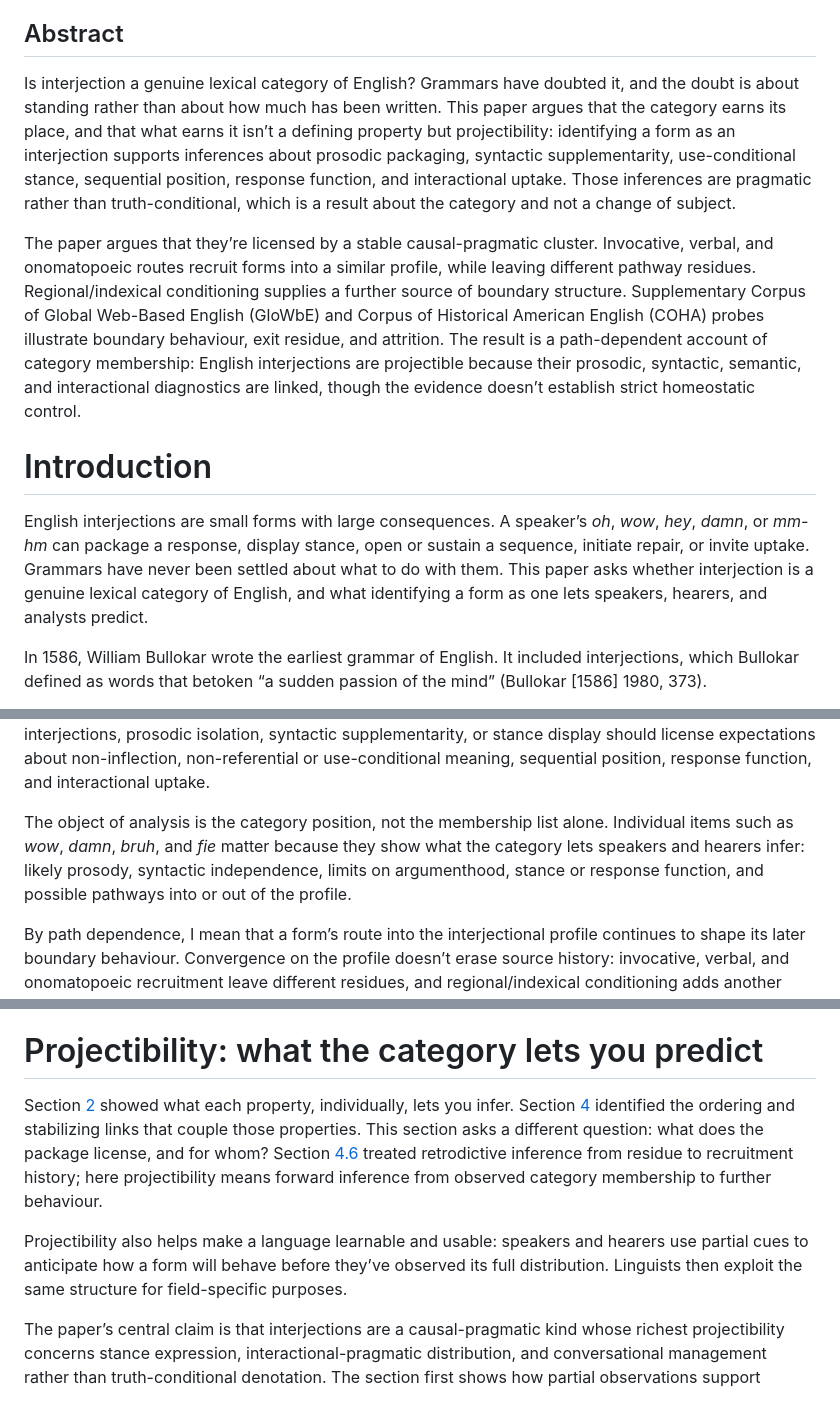
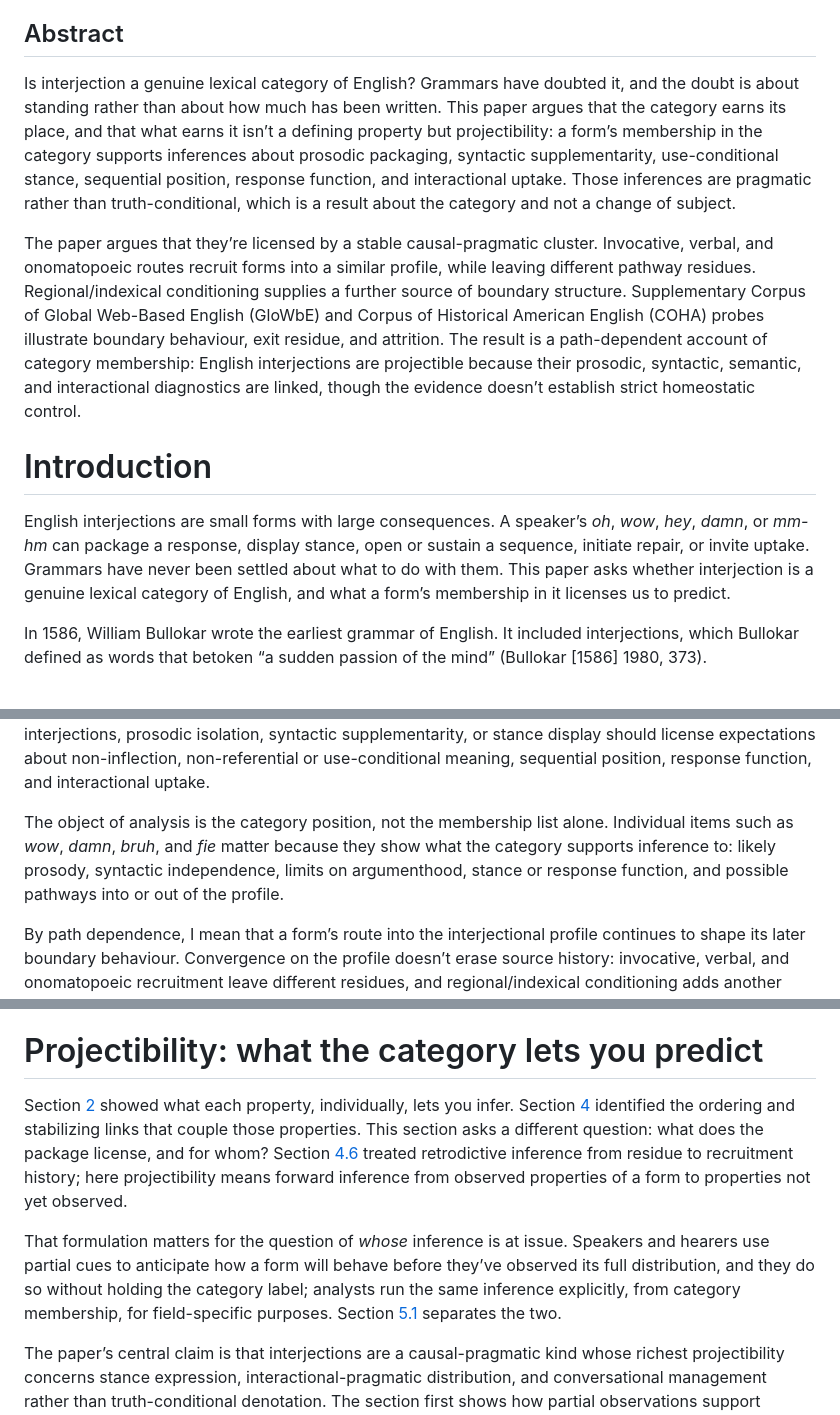
Before and after one commit to BrettRey/brettreynolds.github.io, a Markdown page: papers/english-interjections/paper.md, 3 parts joined by grey strips. Drawn GitHub-style.

Commit message:
Regenerate interjections mirror after the projector fix
Co-Authored-By: Claude Opus 5 (1M context) <noreply@anthropic.com>

```diff
--- a/papers/english-interjections/paper.md
+++ b/papers/english-interjections/paper.md
@@ -15,14 +15,14 @@ keywords: ["interjections", "theoretical pragmatics", "projectibility", "path de
 **Author-manuscript mirror.** This Markdown file is provided for accessibility, search, and machine readability. The canonical public record is linked in the metadata above.
 
 ## Abstract
-Is interjection a genuine lexical category of English? Grammars have doubted it, and the doubt is about standing rather than about how much has been written. This paper argues that the category earns its place, and that what earns it isn’t a defining property but projectibility: identifying a form as an interjection supports inferences about prosodic packaging, syntactic supplementarity, use-conditional stance, sequential position, response function, and interactional uptake. Those inferences are pragmatic rather than truth-conditional, which is a result about the category and not a change of subject.
+Is interjection a genuine lexical category of English? Grammars have doubted it, and the doubt is about standing rather than about how much has been written. This paper argues that the category earns its place, and that what earns it isn’t a defining property but projectibility: a form’s membership in the category supports inferences about prosodic packaging, syntactic supplementarity, use-conditional stance, sequential position, response function, and interactional uptake. Those inferences are pragmatic rather than truth-conditional, which is a result about the category and not a change of subject.
 
 The paper argues that they’re licensed by a stable causal-pragmatic cluster. Invocative, verbal, and onomatopoeic routes recruit forms into a similar profile, while leaving different pathway residues. Regional/indexical conditioning supplies a further source of boundary structure. Supplementary Corpus of Global Web-Based English (GloWbE) and Corpus of Historical American English (COHA) probes illustrate boundary behaviour, exit residue, and attrition. The result is a path-dependent account of category membership: English interjections are projectible because their prosodic, syntactic, semantic, and interactional diagnostics are linked, though the evidence doesn’t establish strict homeostatic control.
 
 
 # Introduction
 
-English interjections are small forms with large consequences. A speaker’s *oh*, *wow*, *hey*, *damn*, or *mm-hm* can package a response, display stance, open or sustain a sequence, initiate repair, or invite uptake. Grammars have never been settled about what to do with them. This paper asks whether interjection is a genuine lexical category of English, and what identifying a form as one lets speakers, hearers, and analysts predict.
+English interjections are small forms with large consequences. A speaker’s *oh*, *wow*, *hey*, *damn*, or *mm-hm* can package a response, display stance, open or sustain a sequence, initiate repair, or invite uptake. Grammars have never been settled about what to do with them. This paper asks whether interjection is a genuine lexical category of English, and what a form’s membership in it licenses us to predict.
 
 In 1586, William Bullokar wrote the earliest grammar of English. It included interjections, which Bullokar defined as words that betoken “a sudden passion of the mind” (Bullokar \[1586\] 1980, 373).
 
@@ -34,7 +34,7 @@ The empirical picture hasn’t simplified. English interjections span phonology,
 
 Those difficulties are what make the category question worth asking. If interjections are a category, the relevant payoff isn’t an essence or a single defining feature. It’s projectibility: the inferential payoff by which observing some properties of a new case licenses predictions about others (Goodman 1955). For interjections, prosodic isolation, syntactic supplementarity, or stance display should license expectations about non-inflection, non-referential or use-conditional meaning, sequential position, response function, and interactional uptake.
 
-The object of analysis is the category position, not the membership list alone. Individual items such as *wow*, *damn*, *bruh*, and *fie* matter because they show what the category lets speakers and hearers infer: likely prosody, syntactic independence, limits on argumenthood, stance or response function, and possible pathways into or out of the profile.
+The object of analysis is the category position, not the membership list alone. Individual items such as *wow*, *damn*, *bruh*, and *fie* matter because they show what the category supports inference to: likely prosody, syntactic independence, limits on argumenthood, stance or response function, and possible pathways into or out of the profile.
 
 By path dependence, I mean that a form’s route into the interjectional profile continues to shape its later boundary behaviour. Convergence on the profile doesn’t erase source history: invocative, verbal, and onomatopoeic recruitment leave different residues, and regional/indexical conditioning adds another source of boundary structure. Those residues support diagnostic historical inference.
 
@@ -355,9 +355,9 @@ The recruited, ordered, and replenished cluster is now ready for the paper’s c
 
 # Projectibility: what the category lets you predict
 
-Section <a href="#sec:cluster" data-reference-type="ref" data-reference="sec:cluster">2</a> showed what each property, individually, lets you infer. Section <a href="#sec:causal-structure" data-reference-type="ref" data-reference="sec:causal-structure">4</a> identified the ordering and stabilizing links that couple those properties. This section asks a different question: what does the package license, and for whom? Section <a href="#sec:residues" data-reference-type="ref" data-reference="sec:residues">4.6</a> treated retrodictive inference from residue to recruitment history; here projectibility means forward inference from observed category membership to further behaviour.
+Section <a href="#sec:cluster" data-reference-type="ref" data-reference="sec:cluster">2</a> showed what each property, individually, lets you infer. Section <a href="#sec:causal-structure" data-reference-type="ref" data-reference="sec:causal-structure">4</a> identified the ordering and stabilizing links that couple those properties. This section asks a different question: what does the package license, and for whom? Section <a href="#sec:residues" data-reference-type="ref" data-reference="sec:residues">4.6</a> treated retrodictive inference from residue to recruitment history; here projectibility means forward inference from observed properties of a form to properties not yet observed.
 
-Projectibility also helps make a language learnable and usable: speakers and hearers use partial cues to anticipate how a form will behave before they’ve observed its full distribution. Linguists then exploit the same structure for field-specific purposes.
+That formulation matters for the question of *whose* inference is at issue. Speakers and hearers use partial cues to anticipate how a form will behave before they’ve observed its full distribution, and they do so without holding the category label; analysts run the same inference explicitly, from category membership, for field-specific purposes. Section <a href="#sec:proj-partial" data-reference-type="ref" data-reference="sec:proj-partial">5.1</a> separates the two.
 
 The paper’s central claim is that interjections are a causal-pragmatic kind whose richest projectibility concerns stance expression, interactional-pragmatic distribution, and conversational management rather than truth-conditional denotation. The section first shows how partial observations support participant inference, then shows how the same structure yields different predictions for syntax, semantics, and interactional pragmatics. From here on, bare “interjection” refers to the zone where the three field-relative nodes overlap unless a subscript specifies otherwise.
 
```
Also changed, not shown: other parts of papers/english-interjections/paper.md (+2 -2 lines).
